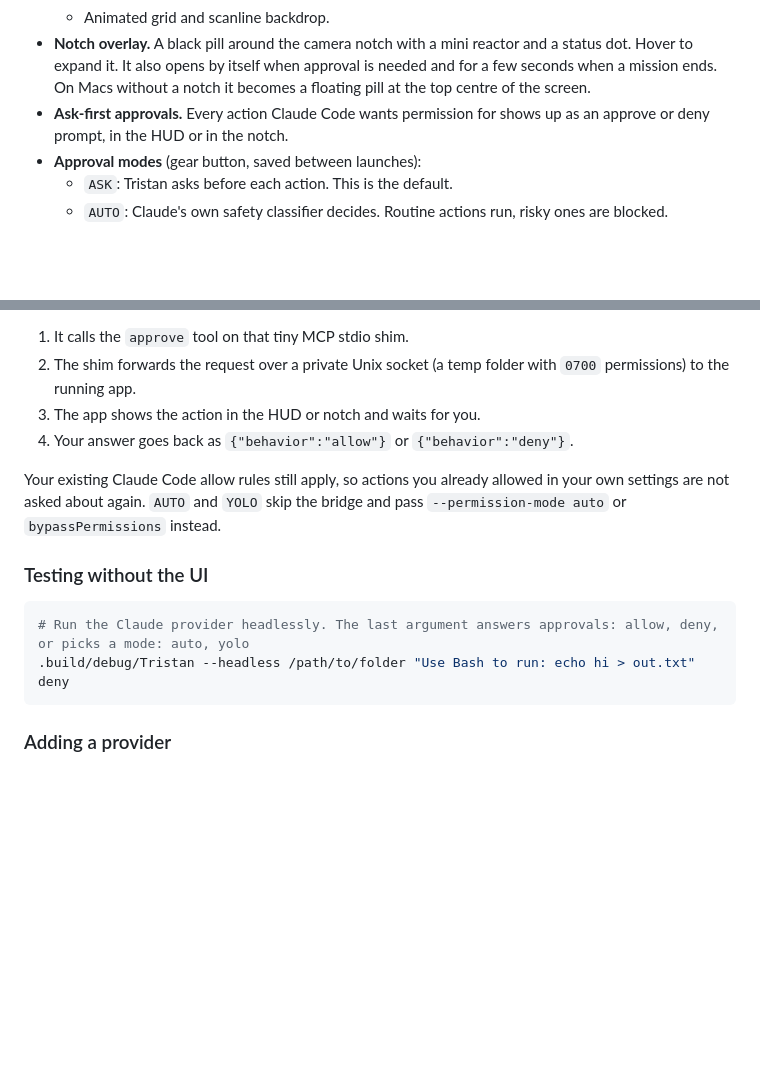
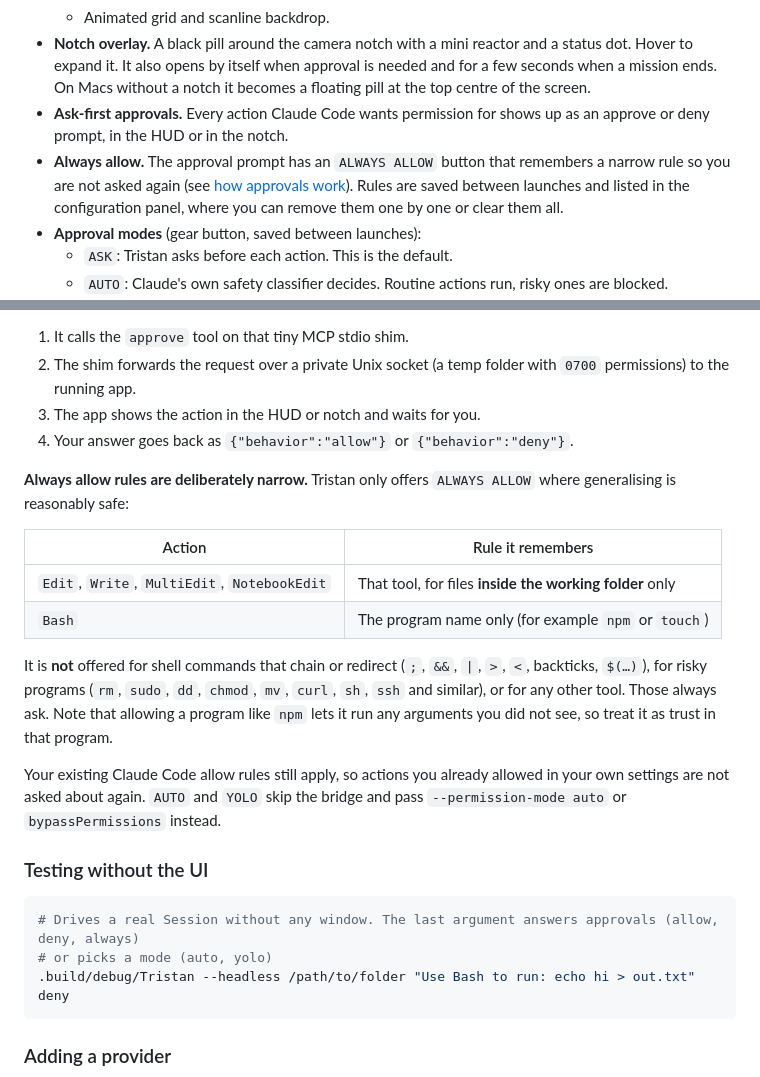
Before and after one commit to mariotristan/jarvis-tristan, a Markdown page: README.md, 2 parts joined by grey strips. Rendered like a GitHub page; blank space fills up the shorter version.

````diff
--- a/README.md
+++ b/README.md
@@ -41,6 +41,7 @@ Agent CLIs are powerful but plain. Tristan is a nicer front door for them: one M
   - Animated grid and scanline backdrop.
 - **Notch overlay.** A black pill around the camera notch with a mini reactor and a status dot. Hover to expand it. It also opens by itself when approval is needed and for a few seconds when a mission ends. On Macs without a notch it becomes a floating pill at the top centre of the screen.
 - **Ask-first approvals.** Every action Claude Code wants permission for shows up as an approve or deny prompt, in the HUD or in the notch.
+- **Always allow.** The approval prompt has an `ALWAYS ALLOW` button that remembers a narrow rule so you are not asked again (see [how approvals work](#how-approvals-work)). Rules are saved between launches and listed in the configuration panel, where you can remove them one by one or clear them all.
 - **Approval modes** (gear button, saved between launches):
   - `ASK`: Tristan asks before each action. This is the default.
   - `AUTO`: Claude's own safety classifier decides. Routine actions run, risky ones are blocked.
@@ -139,12 +140,22 @@ In `ASK` mode Tristan starts Claude Code with `--permission-mode manual` and `--
 3. The app shows the action in the HUD or notch and waits for you.
 4. Your answer goes back as `{"behavior":"allow"}` or `{"behavior":"deny"}`.
 
+**Always allow rules are deliberately narrow.** Tristan only offers `ALWAYS ALLOW` where generalising is reasonably safe:
+
+| Action | Rule it remembers |
+|--------|-------------------|
+| `Edit`, `Write`, `MultiEdit`, `NotebookEdit` | That tool, for files **inside the working folder** only |
+| `Bash` | The program name only (for example `npm` or `touch`) |
+
+It is **not** offered for shell commands that chain or redirect (`;`, `&&`, `|`, `>`, `<`, backticks, `$(…)`), for risky programs (`rm`, `sudo`, `dd`, `chmod`, `mv`, `curl`, `sh`, `ssh` and similar), or for any other tool. Those always ask. Note that allowing a program like `npm` lets it run any arguments you did not see, so treat it as trust in that program.
+
 Your existing Claude Code allow rules still apply, so actions you already allowed in your own settings are not asked about again. `AUTO` and `YOLO` skip the bridge and pass `--permission-mode auto` or `bypassPermissions` instead.
 
 ### Testing without the UI
 
 ```bash
-# Run the Claude provider headlessly. The last argument answers approvals: allow, deny, or picks a mode: auto, yolo
+# Drives a real Session without any window. The last argument answers approvals (allow, deny, always)
+# or picks a mode (auto, yolo)
 .build/debug/Tristan --headless /path/to/folder "Use Bash to run: echo hi > out.txt" deny
 ```
 
````
Also changed, not shown: other parts of README.md (+1 -1 lines), docs/screenshots/hud-approval.png, docs/screenshots/hud-settings.png, docs/screenshots/notch-approval.png, 8 other files.
